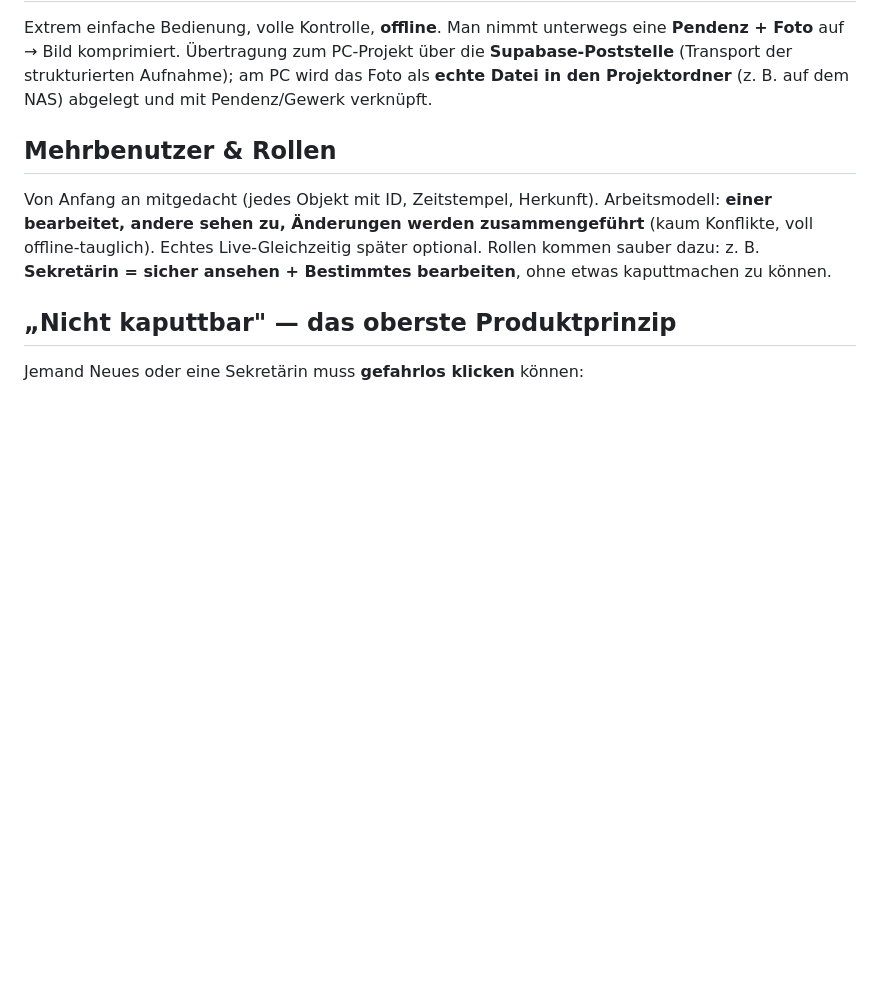
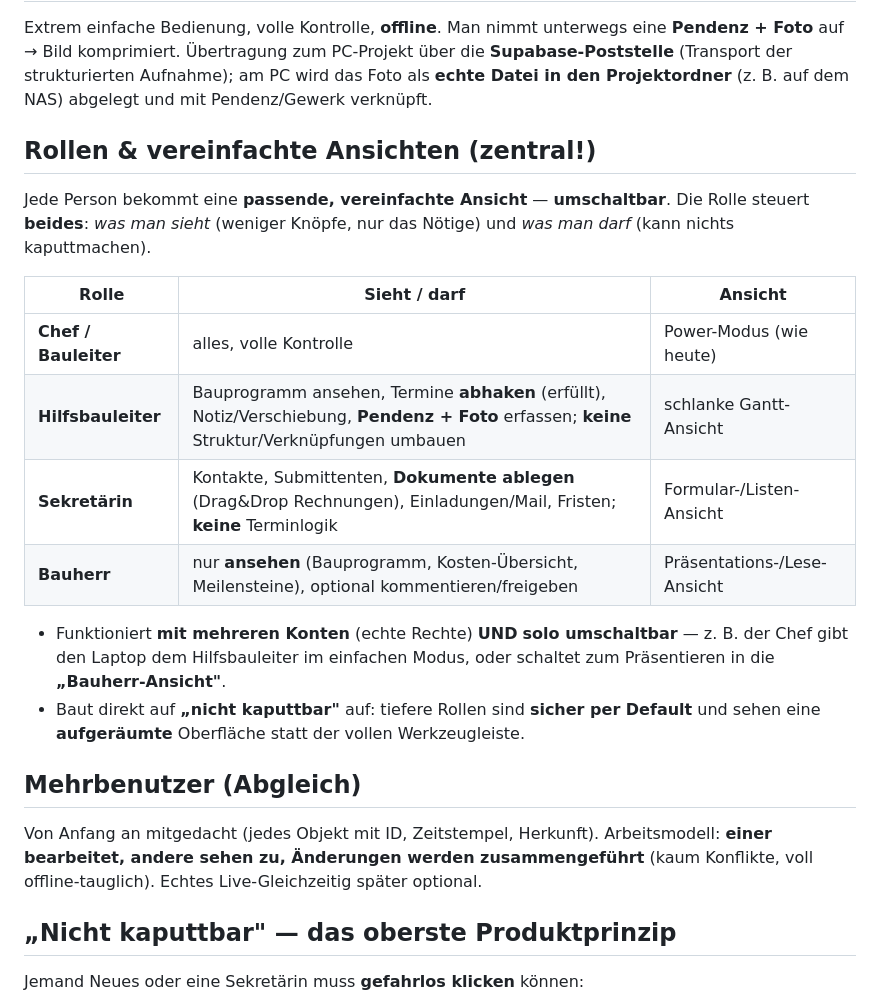
Before and after one commit to YanickGerber1997/SubmitOne, a Markdown page: VISION.md, the part around the change. GitHub-like rendering; blank space fills up the shorter version.

Commit message:
Vision: Rollen & vereinfachte Ansichten als zentrales Kapitel - jede Rolle (Chef/Bauleiter, Hilfsbauleiter, Sekretaerin, Bauherr) bekommt passende vereinfachte + sichere Ansicht, umschaltbar; Rolle steuert was man sieht UND was man darf; funktioniert mit mehreren Konten UND solo umschaltbar; baut auf 'nicht kaputtbar' auf

```diff
--- a/VISION.md
+++ b/VISION.md
@@ -64,8 +64,21 @@ Ein Projekt ist eine **Datei/ein Ordner** → man legt es ab, **wohin man will**
 ## Handy / Baustelle
 Extrem einfache Bedienung, volle Kontrolle, **offline**. Man nimmt unterwegs eine **Pendenz + Foto** auf → Bild komprimiert. Übertragung zum PC-Projekt über die **Supabase-Poststelle** (Transport der strukturierten Aufnahme); am PC wird das Foto als **echte Datei in den Projektordner** (z. B. auf dem NAS) abgelegt und mit Pendenz/Gewerk verknüpft.
 
-## Mehrbenutzer & Rollen
-Von Anfang an mitgedacht (jedes Objekt mit ID, Zeitstempel, Herkunft). Arbeitsmodell: **einer bearbeitet, andere sehen zu, Änderungen werden zusammengeführt** (kaum Konflikte, voll offline-tauglich). Echtes Live-Gleichzeitig später optional. Rollen kommen sauber dazu: z. B. **Sekretärin = sicher ansehen + Bestimmtes bearbeiten**, ohne etwas kaputtmachen zu können.
+## Rollen & vereinfachte Ansichten (zentral!)
+Jede Person bekommt eine **passende, vereinfachte Ansicht** — **umschaltbar**. Die Rolle steuert **beides**: *was man sieht* (weniger Knöpfe, nur das Nötige) und *was man darf* (kann nichts kaputtmachen).
+
+| Rolle | Sieht / darf | Ansicht |
+|---|---|---|
+| **Chef / Bauleiter** | alles, volle Kontrolle | Power-Modus (wie heute) |
+| **Hilfsbauleiter** | Bauprogramm ansehen, Termine **abhaken** (erfüllt), Notiz/Verschiebung, **Pendenz + Foto** erfassen; **keine** Struktur/Verknüpfungen umbauen | schlanke Gantt-Ansicht |
+| **Sekretärin** | Kontakte, Submittenten, **Dokumente ablegen** (Drag&Drop Rechnungen), Einladungen/Mail, Fristen; **keine** Terminlogik | Formular-/Listen-Ansicht |
+| **Bauherr** | nur **ansehen** (Bauprogramm, Kosten-Übersicht, Meilensteine), optional kommentieren/freigeben | Präsentations-/Lese-Ansicht |
+
+- Funktioniert **mit mehreren Konten** (echte Rechte) **UND** **solo umschaltbar** — z. B. der Chef gibt den Laptop dem Hilfsbauleiter im einfachen Modus, oder schaltet zum Präsentieren in die **„Bauherr-Ansicht"**.
+- Baut direkt auf **„nicht kaputtbar"** auf: tiefere Rollen sind **sicher per Default** und sehen eine **aufgeräumte** Oberfläche statt der vollen Werkzeugleiste.
+
+## Mehrbenutzer (Abgleich)
+Von Anfang an mitgedacht (jedes Objekt mit ID, Zeitstempel, Herkunft). Arbeitsmodell: **einer bearbeitet, andere sehen zu, Änderungen werden zusammengeführt** (kaum Konflikte, voll offline-tauglich). Echtes Live-Gleichzeitig später optional.
 
 ## „Nicht kaputtbar" — das oberste Produktprinzip
 Jemand Neues oder eine Sekretärin muss **gefahrlos klicken** können:
```
